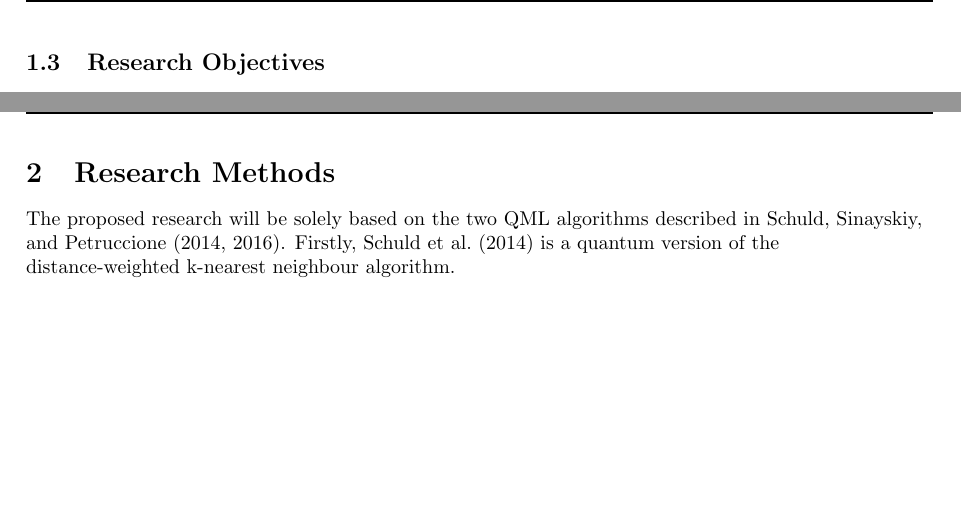
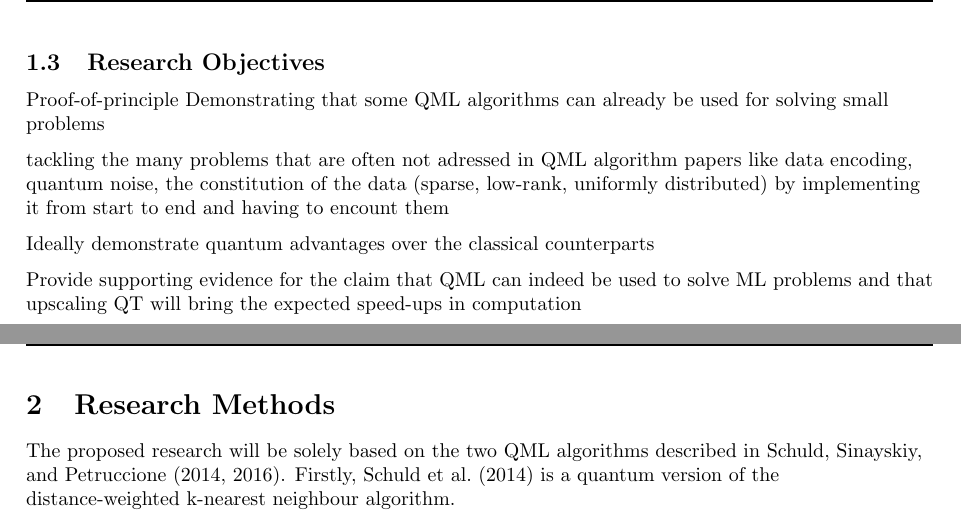
Before and after one commit to markf94/QML_Thesis, a LaTeX paper (proposal_latex/proposal.tex): two parts of pages 6 and 7 of 9, joined at a grey line, cut so that both start at the same text, the shorter picture padded with empty space. Compiled offline with pdfLaTeX; an older LaTeX class or package is replaced by its successor.

Commit message:
09.09. last evening save

```diff
--- a/proposal_latex/proposal.tex
+++ b/proposal_latex/proposal.tex
@@ -162,38 +162,14 @@ The following sections will outline the steps required and the tools used in ord
 \subsection{Research Objectives}
 \label{subsec:researchobjectives}
 
+Proof-of-principle
+Demonstrating that some QML algorithms can already be used for solving small problems
 
+tackling the many problems that are often not adressed in QML algorithm papers like data encoding, quantum noise, the constitution of the data (sparse, low-rank, uniformly distributed) by implementing it from start to end and having to encount them
 
+Ideally demonstrate quantum advantages over the classical counterparts
 
-
-
-
-
-
-
-
-
-
-
-
-
-
-
-
-
-
-
-
-
-
-
-
-
-
-
-
-
-
+Provide supporting evidence for the claim that QML can indeed be used to solve ML problems and that upscaling QT will bring the expected speed-ups in computation
 
 %implement the circuit in a quantum system (ideally on a real QC otherwise simulate it in Liquid)
 %many QML algorithms assume the data to already be prepared in some particular quantum data format and also assume all kind of other things
```
